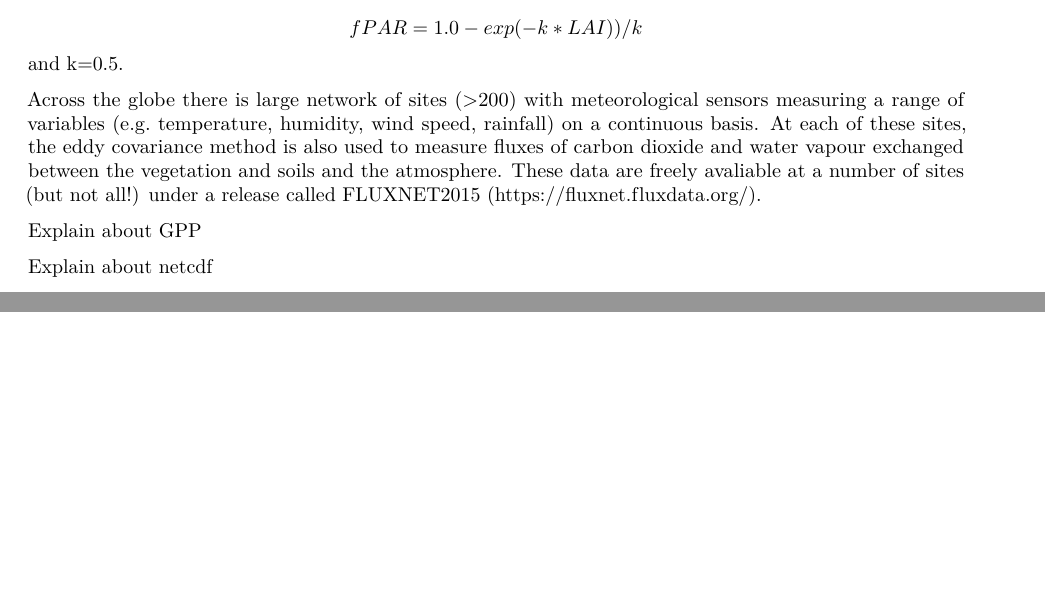
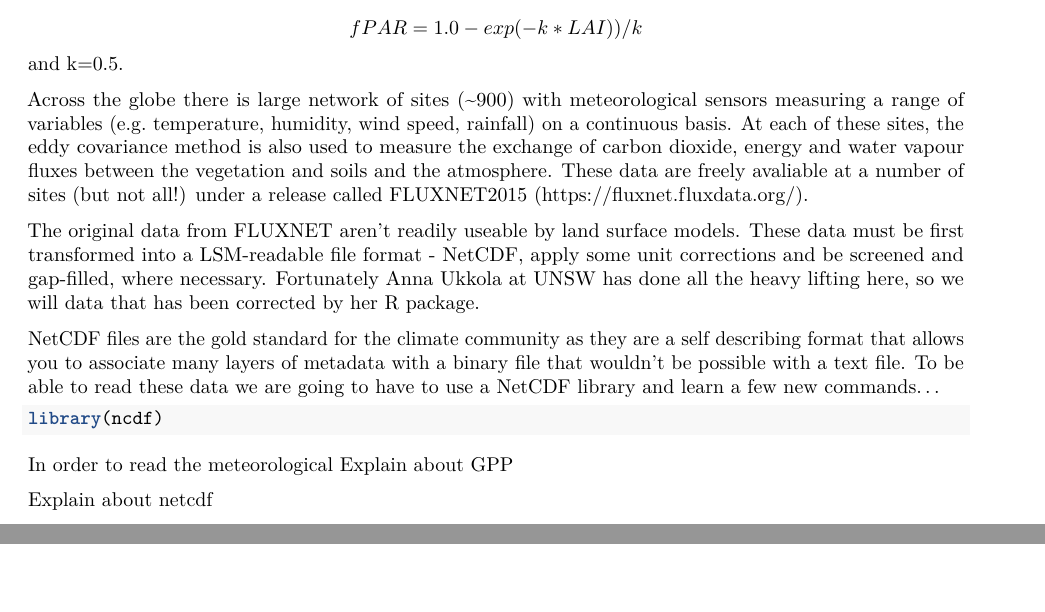
Before and after one commit to mdekauwe/BEES3041_lab_photosynthesis, an R Markdown document (BEES3041_lab.Rmd): two parts of pages 10 and 11 of 11, joined at a grey line, cut so that both start at the same text. Rendered offline with R 4.5, knitr and Pandoc, then LaTeX, with nearby package versions; some code elsewhere in the file could not run offline.

Commit message:
Added netcdf stuff

````diff
--- a/BEES3041_lab.Rmd
+++ b/BEES3041_lab.Rmd
@@ -267,8 +267,20 @@ where
 $$fPAR = 1.0 - exp(-k * LAI)) / k$$
 and k=0.5.
 
-Across the globe there is large network of sites (>200) with meteorological sensors measuring a range of variables (e.g. temperature, humidity, wind speed, rainfall) on a continuous basis. At each of these sites, the eddy covariance method is also used to measure fluxes of carbon dioxide and water vapour exchanged between the vegetation and soils and the atmosphere. These data are freely avaliable at a number of sites (but not all!) under a release called FLUXNET2015 (https://fluxnet.fluxdata.org/).
+Across the globe there is large network of sites (~900) with meteorological sensors measuring a range of variables (e.g. temperature, humidity, wind speed, rainfall) on a continuous basis. At each of these sites, the eddy covariance method is also used to measure the exchange of carbon dioxide, energy and water vapour fluxes between the vegetation and soils and the atmosphere. These data are freely avaliable at a number of sites (but not all!) under a release called FLUXNET2015 (https://fluxnet.fluxdata.org/).
 
+The original data from FLUXNET aren't readily useable by land surface models. These data must be first transformed into a LSM-readable file format - [NetCDF](https://www.unidata.ucar.edu/software/netcdf/), apply some unit corrections and be screened and gap-filled, where necessary. Fortunately [Anna Ukkola at UNSW](https://www.ccrc.unsw.edu.au/ccrc-team/alumni/anna-ukkola) has done all the heavy lifting here, so we will data that has been corrected by her [R package](https://www.geosci-model-dev.net/10/3379/2017/).
+
+NetCDF files are the gold standard for the climate community as they are a self describing format that allows you to associate many layers of metadata with a binary file that wouldn't be possible with a text file. To be able to read these data we are going to have to use a NetCDF library and learn a few new commands...
+
+
+
+```{r}
+library(ncdf)
+```
+
+
+In order to read the meteorological
 Explain about GPP
 
 Explain about netcdf
````
Also changed, not shown: BEES3041_lab.Rmd (2 more changed lines).
